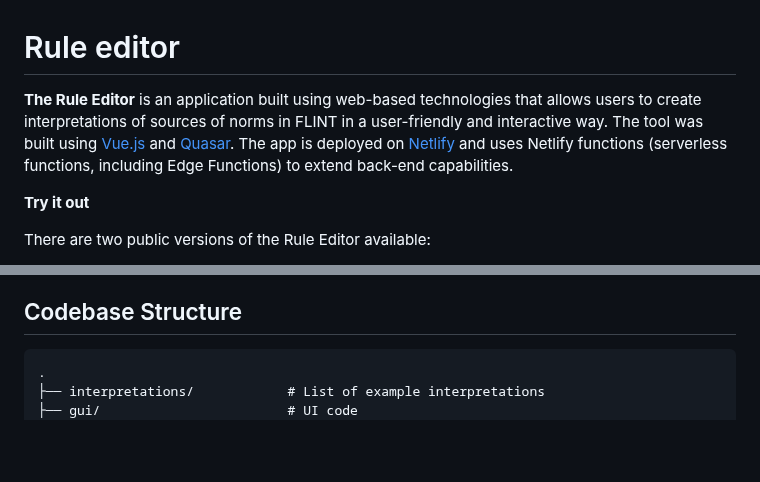
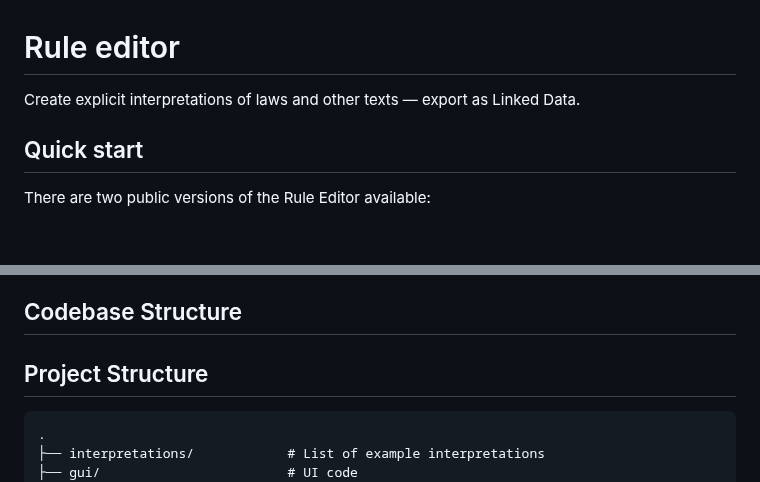
Before and after one commit to MOOI-Project-UvA/rule-editor, a Markdown page: README.md, 2 parts joined by grey strips. Drawn GitHub-style; blank space fills up the shorter version.

Commit message:
Readme fixes/suggestions by Jeroen

```diff
--- a/README.md
+++ b/README.md
@@ -1,10 +1,8 @@
 # Rule editor
 
-**The Rule Editor** is an application built using web-based technologies that allows users to create interpretations of
-sources of norms in FLINT in a user-friendly and interactive way. The tool was built using [Vue.js](https://vuejs.org/) and [Quasar](https://quasar.dev/).
-The app is deployed on [Netlify](https://www.netlify.com/) and uses Netlify functions (serverless functions, including Edge Functions) to extend back-end capabilities.
+Create explicit interpretations of laws and other texts &mdash; export as Linked Data.
 
-**Try it out**
+## Quick start
 
 There are two public versions of the Rule Editor available:
 
@@ -283,6 +281,7 @@ The link between snippets and annotation is stored in the snippets, see above. A
 
 ## Codebase Structure
 
+## Project Structure
     .
     ├── interpretations/            # List of example interpretations
     ├── gui/                        # UI code
```
